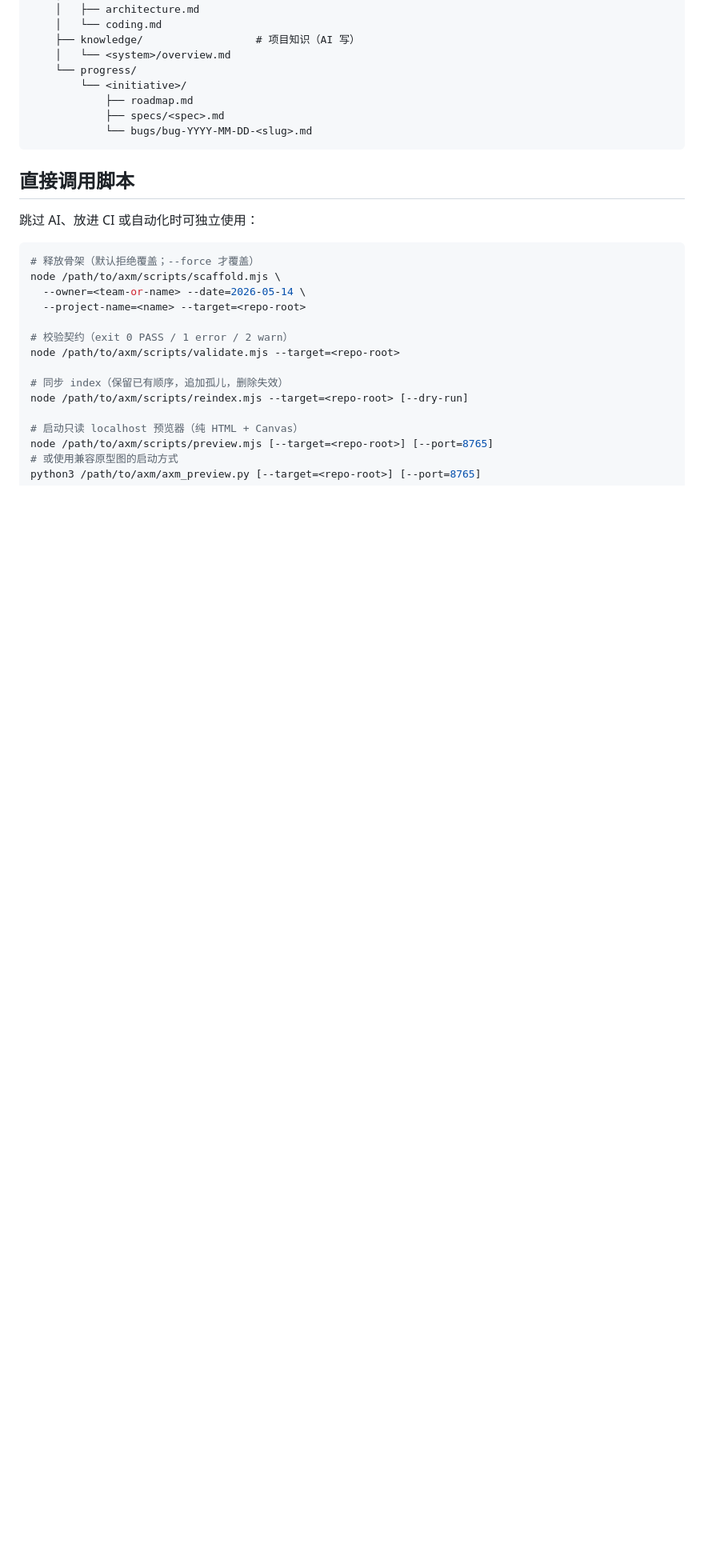
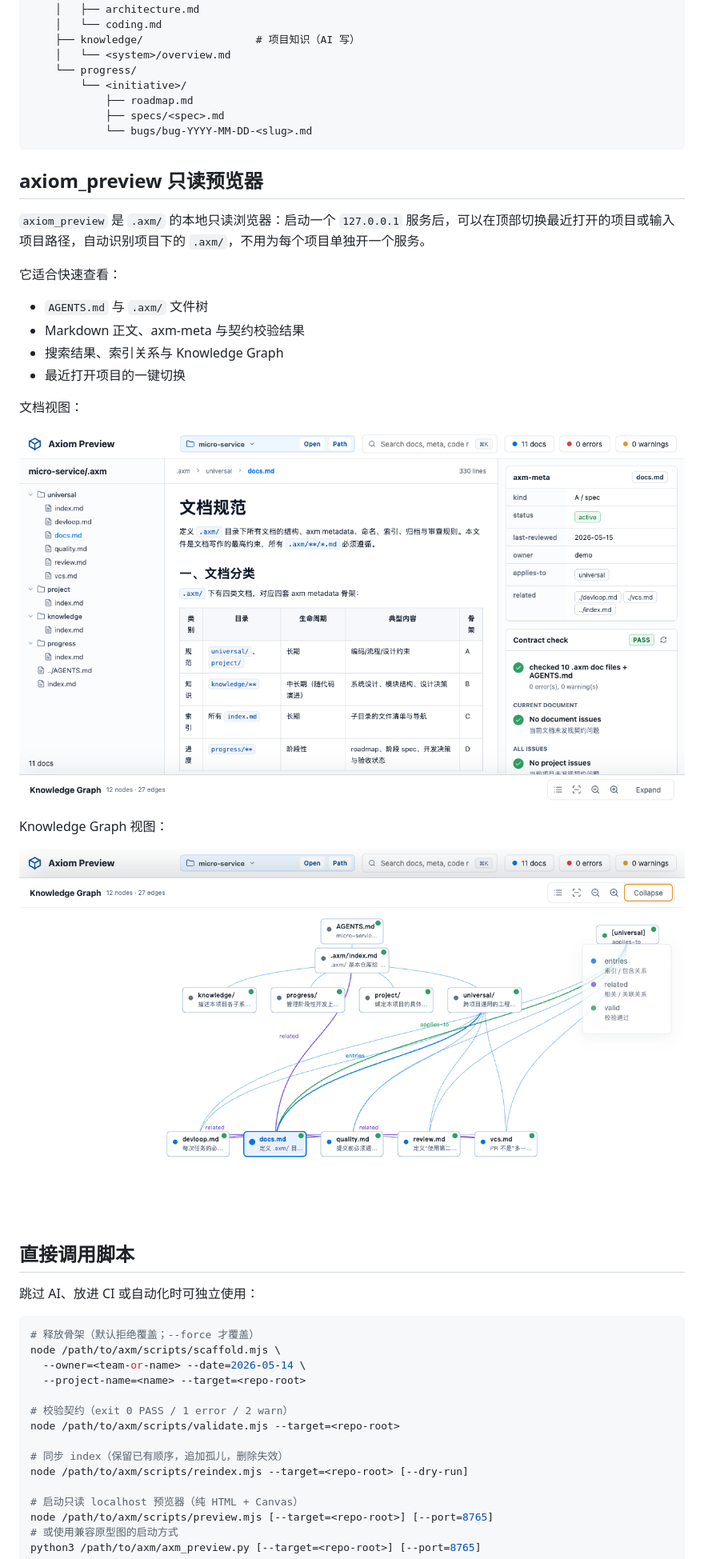
Before and after one commit to castle-x/axiom, a Markdown page: README.md, the part around the change printed below. Shown: that part at 80% size. GitHub-like rendering; pictures changed too: docs/assets/axiom-preview-graph.png (added), docs/assets/axiom-preview.png (added); blank space fills up the shorter version.

Commit message:
docs: showcase axiom preview

````diff
--- a/README.md
+++ b/README.md
@@ -83,6 +83,25 @@ AI 会按 5 阶段 SOP 执行（详见 `SKILL.md`）：
             └── bugs/bug-YYYY-MM-DD-<slug>.md
 ```
 
+## axiom_preview 只读预览器
+
+`axiom_preview` 是 `.axm/` 的本地只读浏览器：启动一个 `127.0.0.1` 服务后，可以在顶部切换最近打开的项目或输入项目路径，自动识别项目下的 `.axm/`，不用为每个项目单独开一个服务。
+
+它适合快速查看：
+
+- `AGENTS.md` 与 `.axm/` 文件树
+- Markdown 正文、axm-meta 与契约校验结果
+- 搜索结果、索引关系与 Knowledge Graph
+- 最近打开项目的一键切换
+
+文档视图：
+
+![axiom_preview 只读预览器界面](docs/assets/axiom-preview.png)
+
+Knowledge Graph 视图：
+
+![axiom_preview Knowledge Graph 视图](docs/assets/axiom-preview-graph.png)
+
 ## 直接调用脚本
 
 跳过 AI、放进 CI 或自动化时可独立使用：
````
Also changed, not shown: other parts of README.md (+1 -1 lines).
